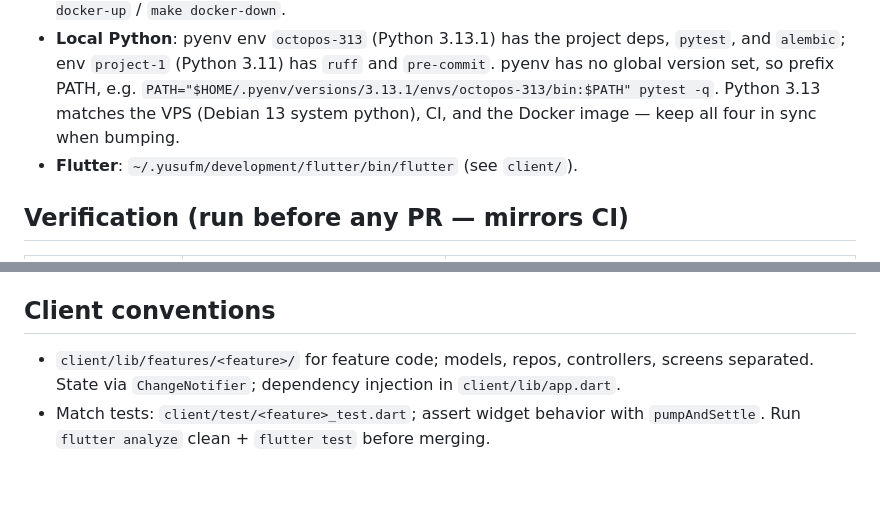
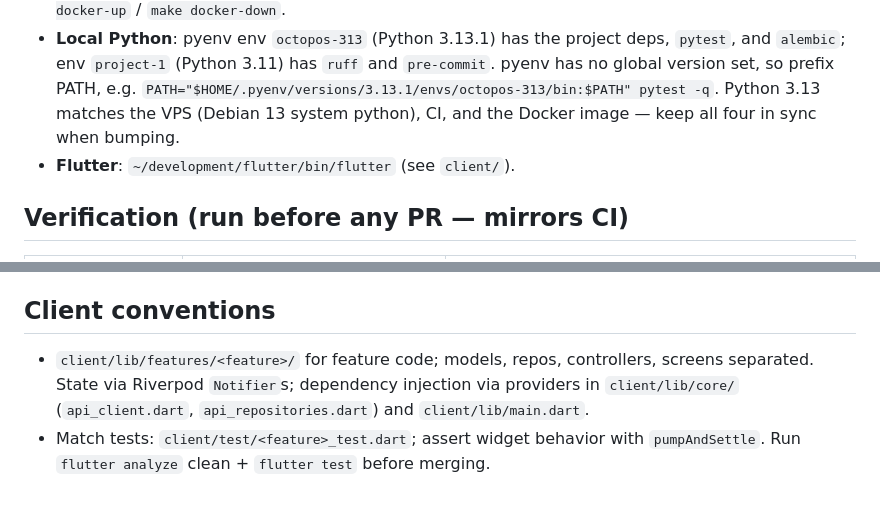
Before and after one commit to maulanasly/fastapi-octopos, a Markdown page: AGENTS.md, 2 parts joined by grey strips. Rendered like a GitHub page.

Commit message:
docs: correct stale agent workflow references
client/lib/app.dart no longer exists (DI lives in the core providers and main.dart), and the Flutter SDK path is ~/development/flutter.

```diff
--- a/AGENTS.md
+++ b/AGENTS.md
@@ -17,7 +17,7 @@ and pgvector semantic search.
   `PATH="$HOME/.pyenv/versions/3.13.1/envs/octopos-313/bin:$PATH" pytest -q`.
   Python 3.13 matches the VPS (Debian 13 system python), CI, and the Docker
   image — keep all four in sync when bumping.
-- **Flutter**: `~/.yusufm/development/flutter/bin/flutter` (see `client/`).
+- **Flutter**: `~/development/flutter/bin/flutter` (see `client/`).
 
 ## Verification (run before any PR — mirrors CI)
 
@@ -117,7 +117,8 @@ and pgvector semantic search.
 ## Client conventions
 
 - `client/lib/features/<feature>/` for feature code; models, repos, controllers,
-  screens separated. State via `ChangeNotifier`; dependency injection in
-  `client/lib/app.dart`.
+  screens separated. State via Riverpod `Notifier`s; dependency injection via
+  providers in `client/lib/core/` (`api_client.dart`, `api_repositories.dart`)
+  and `client/lib/main.dart`.
 - Match tests: `client/test/<feature>_test.dart`; assert widget behavior with
   `pumpAndSettle`. Run `flutter analyze` clean + `flutter test` before merging.
```
